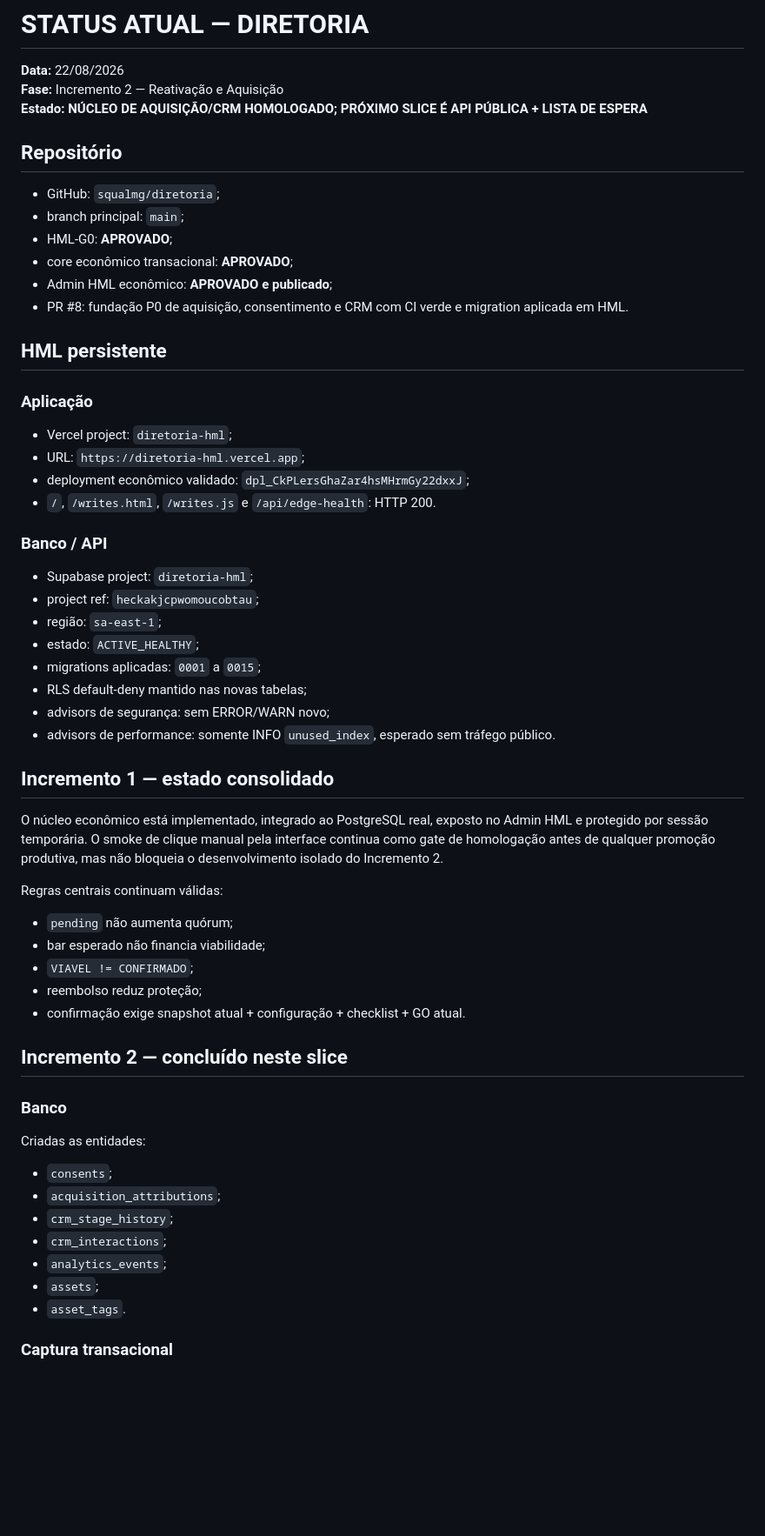
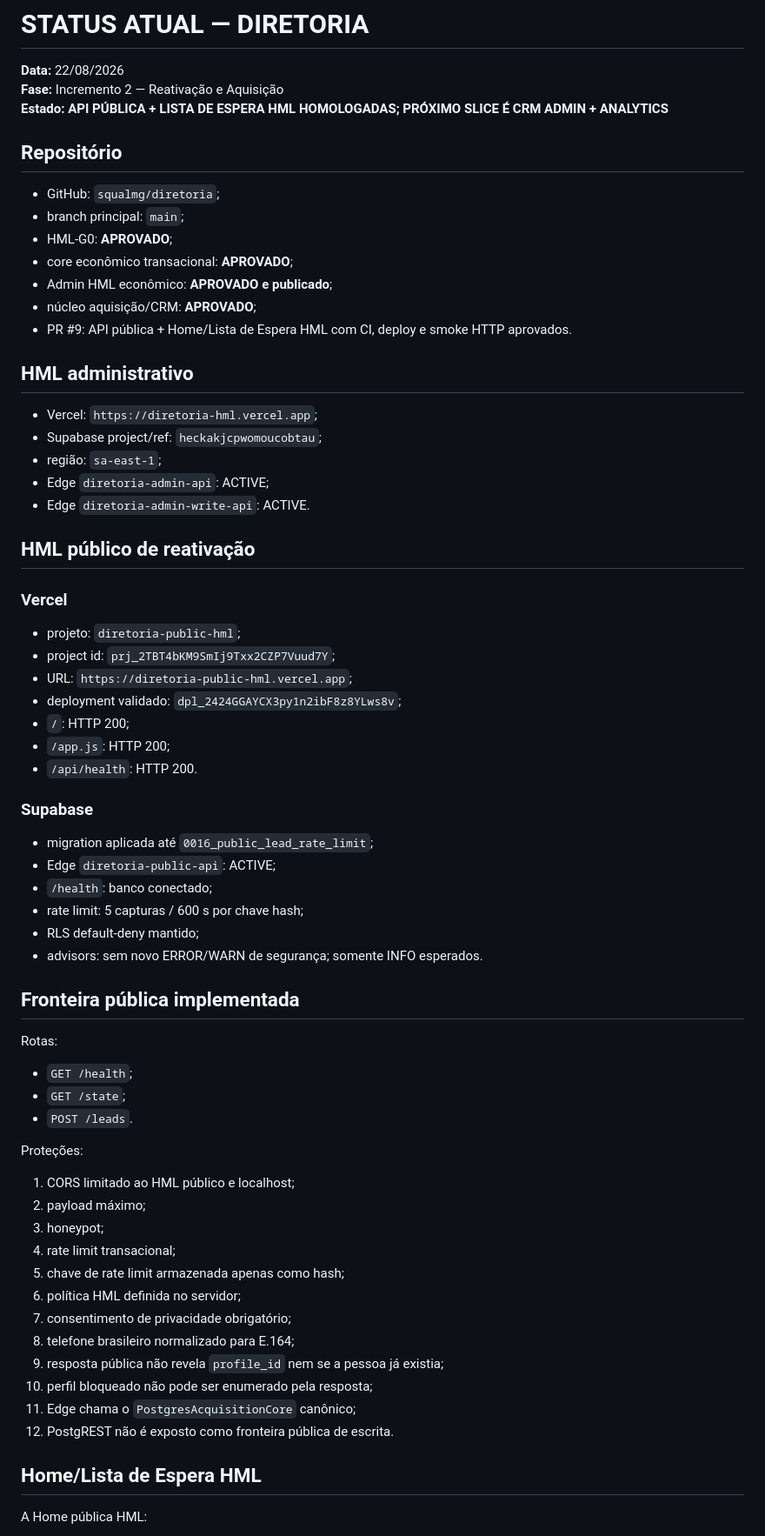
Before and after one commit to squalmg/diretoria, a Markdown page: relatorios/STATUS-ATUAL.md, the part around one of its changes. Shown at 87% size. Drawn GitHub-style; blank space fills up the shorter version.

Commit message:
docs: registrar lista de espera pública HML

```diff
--- a/relatorios/STATUS-ATUAL.md
+++ b/relatorios/STATUS-ATUAL.md
@@ -2,7 +2,7 @@
 
 **Data:** 22/08/2026
 **Fase:** Incremento 2 — Reativação e Aquisição
-**Estado:** **NÚCLEO DE AQUISIÇÃO/CRM HOMOLOGADO; PRÓXIMO SLICE É API PÚBLICA + LISTA DE ESPERA**
+**Estado:** **API PÚBLICA + LISTA DE ESPERA HML HOMOLOGADAS; PRÓXIMO SLICE É CRM ADMIN + ANALYTICS**
 
 ## Repositório
 
@@ -11,53 +11,62 @@
 - HML-G0: **APROVADO**;
 - core econômico transacional: **APROVADO**;
 - Admin HML econômico: **APROVADO e publicado**;
-- PR #8: fundação P0 de aquisição, consentimento e CRM com CI verde e migration aplicada em HML.
+- núcleo aquisição/CRM: **APROVADO**;
+- PR #9: API pública + Home/Lista de Espera HML com CI, deploy e smoke HTTP aprovados.
 
-## HML persistente
+## HML administrativo
 
-### Aplicação
+- Vercel: `https://diretoria-hml.vercel.app`;
+- Supabase project/ref: `heckakjcpwomoucobtau`;
+- região: `sa-east-1`;
+- Edge `diretoria-admin-api`: ACTIVE;
+- Edge `diretoria-admin-write-api`: ACTIVE.
 
-- Vercel project: `diretoria-hml`;
-- URL: `https://diretoria-hml.vercel.app`;
-- deployment econômico validado: `dpl_CkPLersGhaZar4hsMHrmGy22dxxJ`;
-- `/`, `/writes.html`, `/writes.js` e `/api/edge-health`: HTTP 200.
+## HML público de reativação
 
-### Banco / API
+### Vercel
 
-- Supabase project: `diretoria-hml`;
-- project ref: `heckakjcpwomoucobtau`;
-- região: `sa-east-1`;
-- estado: `ACTIVE_HEALTHY`;
-- migrations aplicadas: `0001` a `0015`;
-- RLS default-deny mantido nas novas tabelas;
-- advisors de segurança: sem ERROR/WARN novo;
-- advisors de performance: somente INFO `unused_index`, esperado sem tráfego público.
+- projeto: `diretoria-public-hml`;
+- project id: `prj_2TBT4bKM9SmIj9Txx2CZP7Vuud7Y`;
+- URL: `https://diretoria-public-hml.vercel.app`;
+- deployment validado: `dpl_2424GGAYCX3py1n2ibF8z8YLws8v`;
+- `/`: HTTP 200;
+- `/app.js`: HTTP 200;
+- `/api/health`: HTTP 200.
 
-## Incremento 1 — estado consolidado
+### Supabase
 
-O núcleo econômico está implementado, integrado ao PostgreSQL real, exposto no Admin HML e protegido por sessão temporária. O smoke de clique manual pela interface continua como gate de homologação antes de qualquer promoção produtiva, mas não bloqueia o desenvolvimento isolado do Incremento 2.
+- migration aplicada até `0016_public_lead_rate_limit`;
+- Edge `diretoria-public-api`: ACTIVE;
+- `/health`: banco conectado;
+- rate limit: 5 capturas / 600 s por chave hash;
+- RLS default-deny mantido;
+- advisors: sem novo ERROR/WARN de segurança; somente INFO esperados.
 
-Regras centrais continuam válidas:
+## Fronteira pública implementada
 
-- `pending` não aumenta quórum;
-- bar esperado não financia viabilidade;
-- `VIAVEL != CONFIRMADO`;
-- reembolso reduz proteção;
-- confirmação exige snapshot atual + configuração + checklist + GO atual.
+Rotas:
 
-## Incremento 2 — concluído neste slice
+- `GET /health`;
+- `GET /state`;
+- `POST /leads`.
 
-### Banco
+Proteções:
 
-Criadas as entidades:
+1. CORS limitado ao HML público e localhost;
+2. payload máximo;
+3. honeypot;
+4. rate limit transacional;
+5. chave de rate limit armazenada apenas como hash;
+6. política HML definida no servidor;
+7. consentimento de privacidade obrigatório;
+8. telefone brasileiro normalizado para E.164;
+9. resposta pública não revela `profile_id` nem se a pessoa já existia;
+10. perfil bloqueado não pode ser enumerado pela resposta;
+11. Edge chama o `PostgresAcquisitionCore` canônico;
+12. PostgREST não é exposto como fronteira pública de escrita.
 
-- `consents`;
-- `acquisition_attributions`;
-- `crm_stage_history`;
-- `crm_interactions`;
-- `analytics_events`;
-- `assets`;
-- `asset_tags`.
+## Home/Lista de Espera HML
 
-### Captura transacional
+A Home pública HML:
 
```
Also changed, not shown: other parts of relatorios/STATUS-ATUAL.md (+84 -53 lines).
